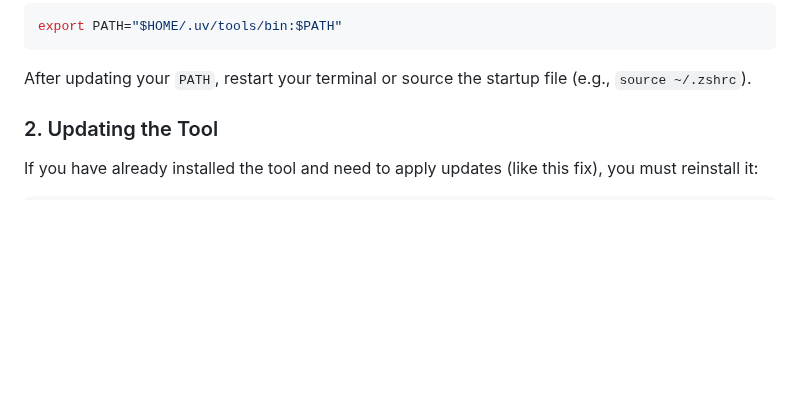
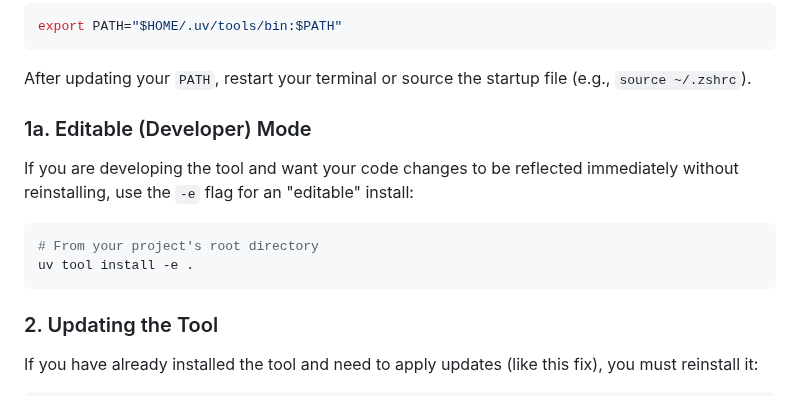
Before and after one commit to arrogantrabbit/ai-storj-node-web-monitor, a Markdown page: README.md, the part around the change. Rendered like a GitHub page; blank space fills up the shorter version.

Commit message:
Explain how to install it in editable mode

````diff
--- a/README.md
+++ b/README.md
@@ -43,6 +43,15 @@ export PATH="$HOME/.uv/tools/bin:$PATH"
 ```
 
 After updating your `PATH`, restart your terminal or source the startup file (e.g., `source ~/.zshrc`).
+
+### 1a. Editable (Developer) Mode
+
+If you are developing the tool and want your code changes to be reflected immediately without reinstalling, use the `-e` flag for an "editable" install:
+
+```bash
+# From your project's root directory
+uv tool install -e .
+```
 
 ### 2. Updating the Tool
 
````
